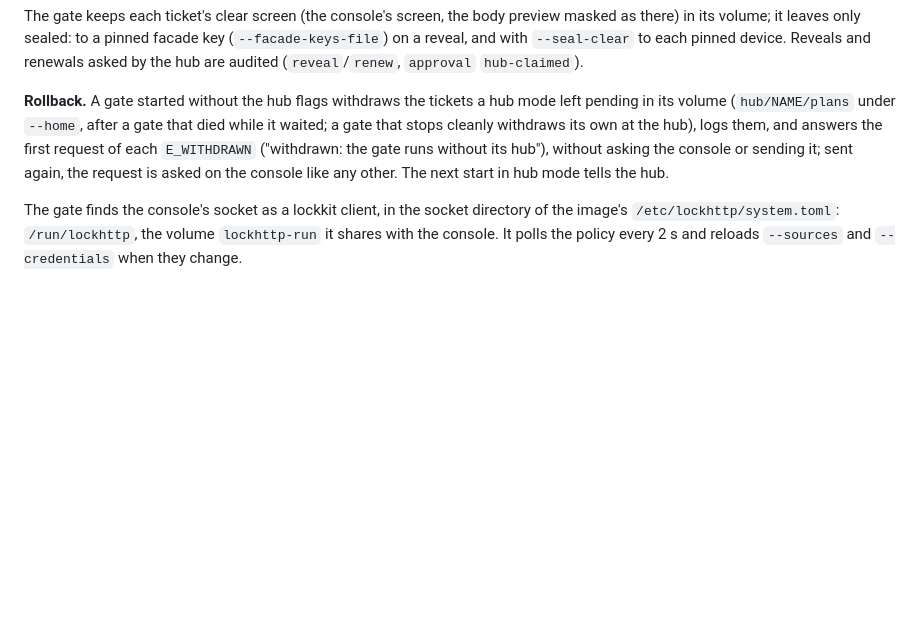
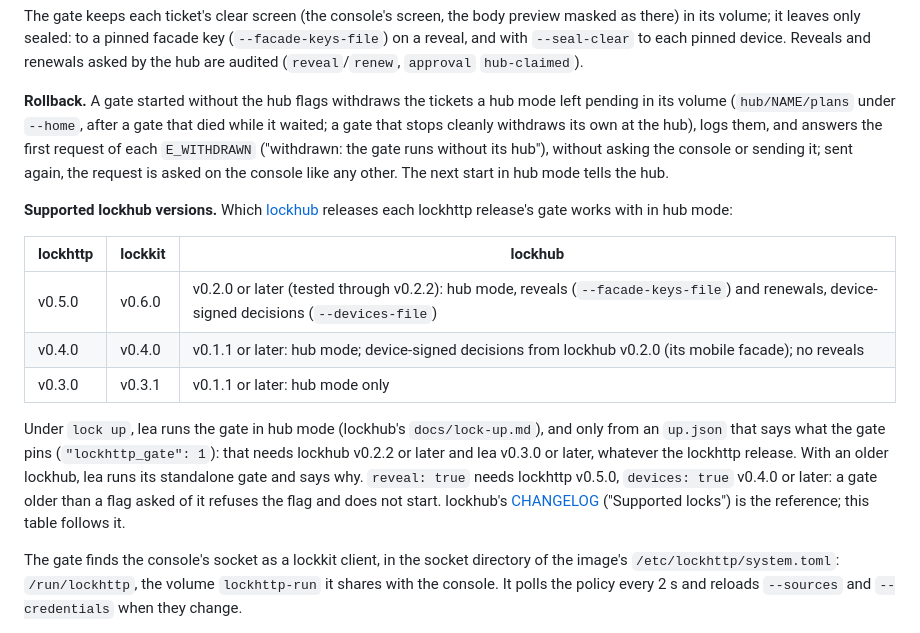
Before and after one commit to DavidGodefroid/lockhttp, a Markdown page: docs/usage.md, the part around the change. GitHub-like rendering; blank space fills up the shorter version.

Commit message:
docs(usage): the lockhub releases each lockhttp release supports
Co-Authored-By: Claude Opus 5.5 <noreply@anthropic.com>
Claude-Session: https://claude.ai/code/session_01YF8fKqsYabAx6w4FtmyMS9

```diff
--- a/docs/usage.md
+++ b/docs/usage.md
@@ -281,6 +281,22 @@ own at the hub), logs them, and answers the first request of each
 the console or sending it; sent again, the request is asked on the console
 like any other. The next start in hub mode tells the hub.
 
+**Supported lockhub versions.** Which [lockhub](https://github.com/DavidGodefroid/lockhub)
+releases each lockhttp release's gate works with in hub mode:
+
+| lockhttp | lockkit | lockhub |
+|---|---|---|
+| v0.5.0 | v0.6.0 | v0.2.0 or later (tested through v0.2.2): hub mode, reveals (`--facade-keys-file`) and renewals, device-signed decisions (`--devices-file`) |
+| v0.4.0 | v0.4.0 | v0.1.1 or later: hub mode; device-signed decisions from lockhub v0.2.0 (its mobile facade); no reveals |
+| v0.3.0 | v0.3.1 | v0.1.1 or later: hub mode only |
+
+Under `lock up`, lea runs the gate in hub mode (lockhub's `docs/lock-up.md`), and only from an
+`up.json` that says what the gate pins (`"lockhttp_gate": 1`): that needs lockhub v0.2.2 or
+later and lea v0.3.0 or later, whatever the lockhttp release. With an older lockhub, lea runs
+its standalone gate and says why. `reveal: true` needs lockhttp v0.5.0, `devices: true` v0.4.0
+or later: a gate older than a flag asked of it refuses the flag and does not start. lockhub's [CHANGELOG](https://github.com/DavidGodefroid/lockhub/blob/main/CHANGELOG.md)
+("Supported locks") is the reference; this table follows it.
+
 The gate finds the console's socket as a lockkit client, in the socket
 directory of the image's `/etc/lockhttp/system.toml`: `/run/lockhttp`, the
 volume `lockhttp-run` it shares with the console.
```
